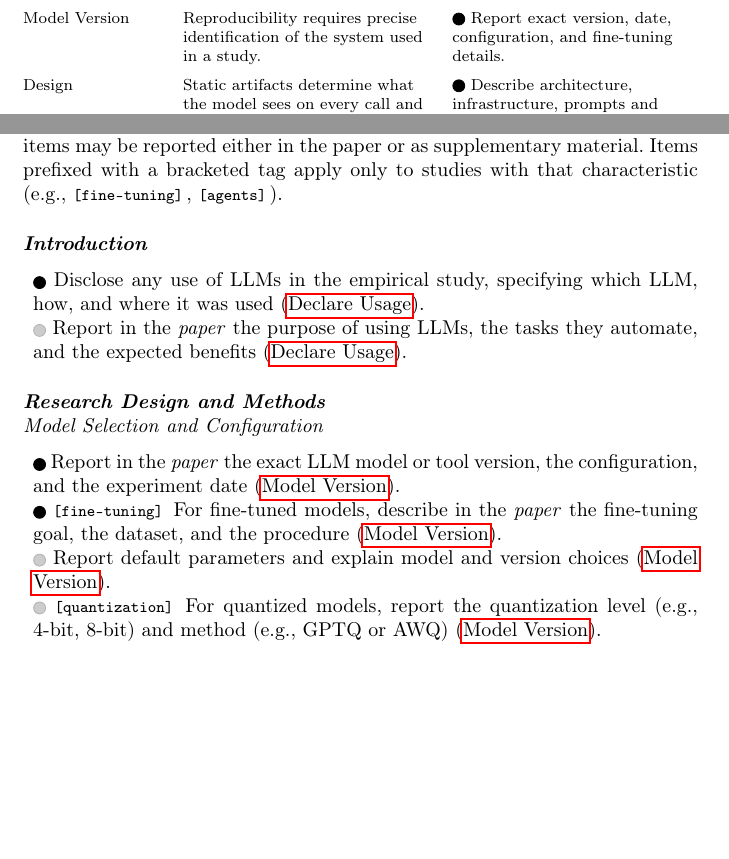
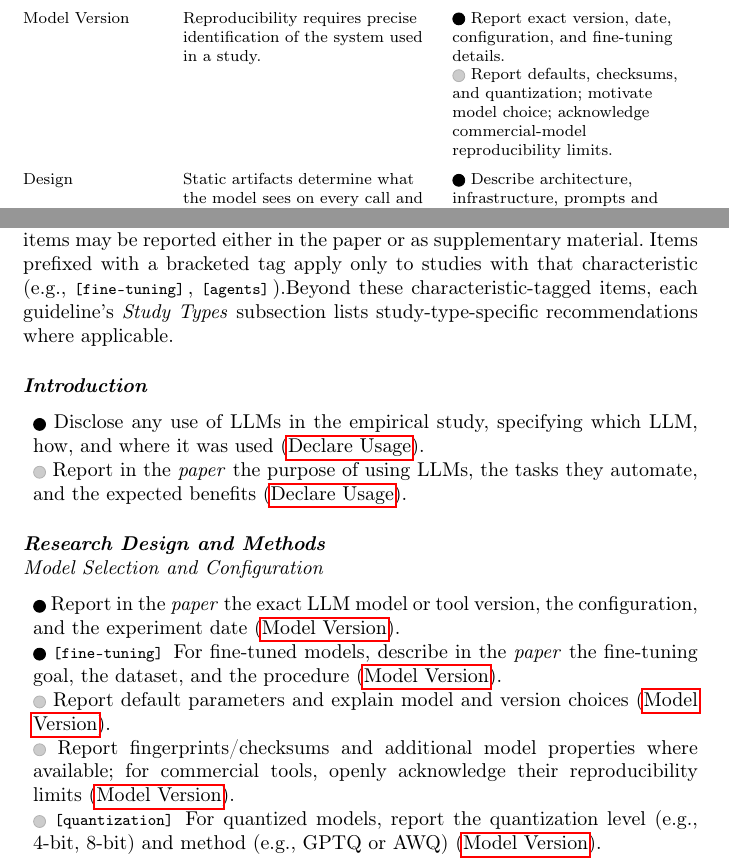
Before and after one commit to se-uhd/llm-guidelines-paper, a LaTeX paper (emse26-llm-guidelines.tex, which reads _summary/checklist.tex, _summary/rationale-recommendations.tex): two parts of pages 59 and 60 of 80 before the commit and two parts of pages 60 and 61 of 81 after it, joined at a grey line, cut so that both start at the same text, the shorter picture padded with empty space. Compiled offline with pdfLaTeX.

Commit message:
Add G2 \iconS coverage in summary table and checklist; reference per-study-type guidance in checklist intro
Summary table: add a \iconS line under G2 (defaults, checksums,
quantization, motivation, commercial-model reproducibility limits) so the
row mirrors the multi-tier pattern of the other guidelines.

Checklist: add one general G2 \iconS item covering fingerprints/checksums,
additional model properties, and commercial-tool reproducibility limits;
insert a sentence in the intro pointing readers to each guideline's Study
Types subsection for study-type-specific recommendations not captured by
the characteristic-tagged items.

Co-Authored-By: Claude Opus 4.7 (1M context) <noreply@anthropic.com>

```diff
--- a/_summary/checklist.tex
+++ b/_summary/checklist.tex
@@ -16,6 +16,7 @@ Each item references its source guideline by short name.
 Items annotated with \paper or \supplementarymaterial indicate where we expect the information to be reported.
 Unmarked items may be reported either in the paper or as supplementary material.
 Items prefixed with a bracketed tag apply only to studies with that characteristic (e.g., \condition{fine-tuning}, \condition{agents}).\ifpaper\else{} Readers can hover each tag to read its description and use the filter panel to hide items that do not apply to their study.\fi
+Beyond these characteristic-tagged items, each guideline's \emph{Study Types} subsection lists study-type-specific recommendations where applicable.
 
 \paragraph{\textbf{Introduction}}
 \begin{itemize}[label={},leftmargin=*]
@@ -34,6 +35,8 @@ Items prefixed with a bracketed tag apply only to studies with that characterist
     % G2 Recommendations: "If a model was fine-tuned, researchers \must describe the fine-tuning goal..., the fine-tuning procedure..., and the fine-tuning dataset... in the \paper".
     \item \iconS Report default parameters and explain model and version choices~(\refmodelversion).
     % G2 Recommendations: "researchers \should report all configuration values, even if they used the defaults"; "Researchers \should motivate in the \paper why they selected certain models, versions, and configurations".
+    \item \iconS Report fingerprints/checksums and additional model properties where available; for commercial tools, openly acknowledge their reproducibility limits~(\refmodelversion).
+    % G2 Recommendations: "Checksums and fingerprints \should be reported"; "other properties such as the context window size... \should be reported"; for commercial tools, "researchers \should report what is available and openly acknowledge limitations that hinder reproducibility".
     \item \iconS \condition{quantization} For quantized models, report the quantization level (e.g., 4-bit, 8-bit) and method (e.g., GPTQ or AWQ)~(\refmodelversion).
     % G2 Recommendations: "When using quantized models, researchers \should report the quantization level... and method".
     \item \iconS \condition{fine-tuning} Compare base and fine-tuned models using suitable metrics and benchmarks; share fine-tuning data and weights as \supplementarymaterial (or justify in the \paper why they cannot be shared)~(\refmodelversion).
--- a/_summary/rationale-recommendations.tex
+++ b/_summary/rationale-recommendations.tex
@@ -17,9 +17,11 @@ Declare Usage & Transparency enables informed assessment of scope and limitation
 \iconM Declare which LLM, how it was used, and where in the research process. \\
 \addlinespace
 % Model Version Rationale: "LLMs and LLM-based tools are frequently updated, and configuration parameters... affect content generation."
-% Model Version Core: "Researchers \must document in the \paper which model or tool version they used... along with the date when the experiments were carried out and the configured parameters"; for fine-tuned models "must describe the fine-tuning goal..., procedure..., and dataset".
+% Model Version \iconM line: "Researchers \must document in the \paper which model or tool version they used... along with the date when the experiments were carried out and the configured parameters"; for fine-tuned models "must describe the fine-tuning goal..., procedure..., and dataset".
+% Model Version \iconS line: Recommendations - "researchers \should report all configuration values, even if they used the defaults"; "Checksums and fingerprints \should be reported"; context-window size and other properties "\should be reported"; "When using quantized models, researchers \should report the quantization level... and method"; "Researchers \should motivate in the \paper why they selected certain models, versions, and configurations"; for commercial tools, researchers "\should report what is available and openly acknowledge limitations that hinder reproducibility".
 Model Version & Reproducibility requires precise identification of the system used in a study. &
-\iconM Report exact version, date, configuration, and fine-tuning details. \\
+\iconM Report exact version, date, configuration, and fine-tuning details.
+\newline \iconS Report defaults, checksums, and quantization; motivate model choice; acknowledge commercial-model reproducibility limits. \\
 \addlinespace
 % Design Rationale: "LLM-based studies rest on artifacts that researchers design, author, or configure before any model is invoked: software layers that pre-process data, prepare prompts, filter user requests, or post-process responses, and the context those layers feed into each call."
 % Design \iconM line: Recommendations - explicit \must clauses for architecture, infrastructure, prompts/templates, prompt-development strategy, context files, tool catalog, agent architecture, and retrieval mechanisms.
```
